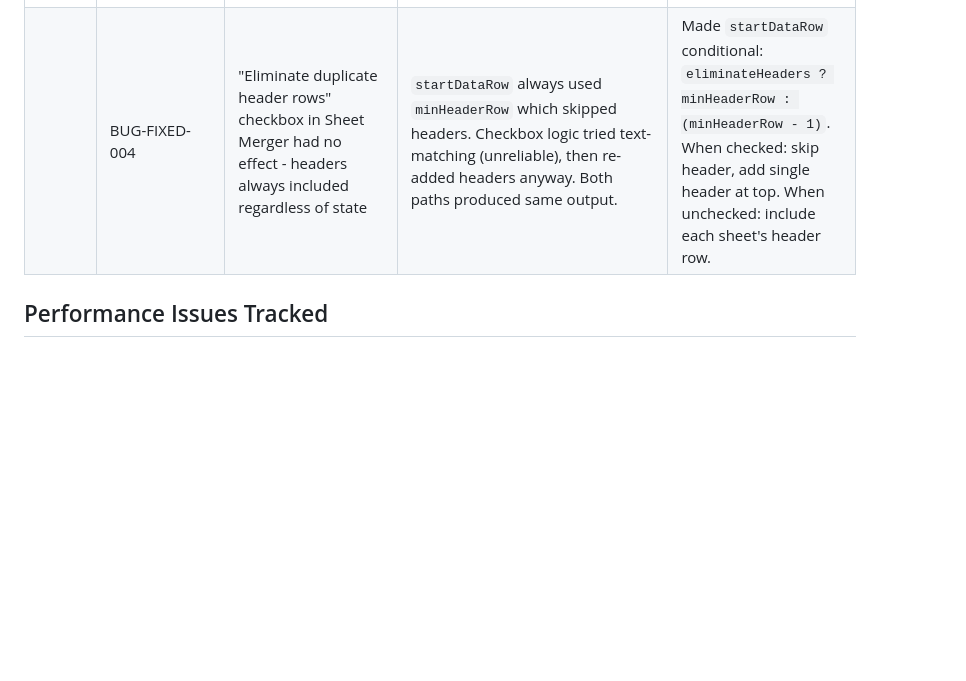
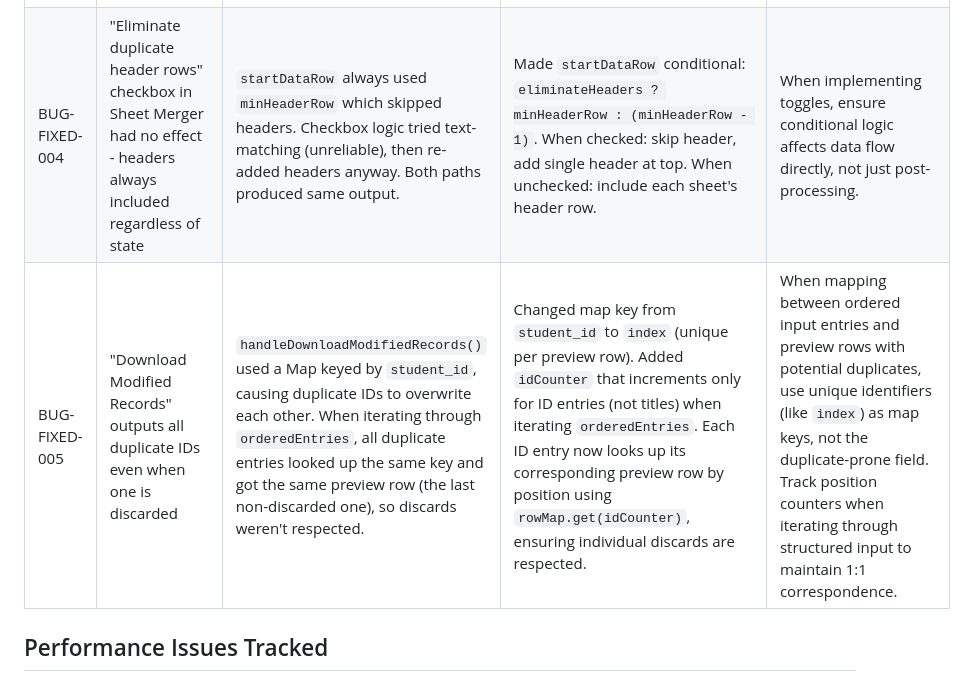
Before and after one commit to MohammedAbusarie/Yaqeen_V0.3, a Markdown page: .project/memory/bugs-known.md, the part around the change printed below. Rendered like a GitHub page; blank space fills up the shorter version.

Commit message:
added-bug: duplicated id not getting discarded

```diff
--- a/.project/memory/bugs-known.md
+++ b/.project/memory/bugs-known.md
@@ -11,7 +11,8 @@
 | BUG-FIXED-001 | Header detection could find w1, w2, w3, w4 under "attendance section" but not w1, w2, w3 under "attendance lecture", and vice versa (only one type shown) | When same headers (W1, W2, etc.) appear in both section and lecture areas, the code was creating a single entry and losing one of the types. The upgrade logic was converting section entries to lecture, losing section data. | Fixed by splitting locations by column ranges in final conversion step. Now creates separate entries: `section::W1`, `lecture::W1`, etc., based on which column range each location falls into. This preserves both section and lecture week columns even when they have the same header text. | When headers appear in multiple column ranges (section vs lecture), split locations by range and create separate entries for each. Don't rely solely on upgrade logic - verify actual column positions. |
 | BUG-FIXED-002 | ODS files with formulas or special cell formats fail to load with "Unsupported value type" error | SheetJS was trying to parse formulas and cell styles from ODS files, which can cause parsing errors when the file format doesn't match expected structure. ODS files may not store cached calculated values for formulas. | Added `cellFormula: false` and `cellStyles: false` options to both read attempts in `readWorkbookFromArrayBuffer()`. Enhanced raw mode handling to extract calculated values from formula cells using `cell.w` (formatted text) as fallback when `cell.v` (calculated value) is missing. | Always use `cellFormula: false` and `cellStyles: false` when reading workbooks. Handle formula cells by checking for `cell.w` as fallback when `cell.v` is undefined. |
 | BUG-FIXED-003 | When expanding a sheet in column pool, only first 2 columns are visible and scrolling doesn't work | `.columnGroup` had `overflow: hidden` which was clipping content and preventing column items from being visible beyond the first few items. Scrolling should occur at `.columnPool__list` level, not at the group level. | Removed `overflow: hidden` from `.columnGroup`. Applied border-radius directly to `.columnGroup__header` (top corners) and `.columnGroup__body` (bottom corners) to maintain rounded appearance. Added rule for collapsed state to apply full border-radius to header. | When using accordion/expandable groups, don't apply `overflow: hidden` to the group container if content needs to scroll. Apply overflow and scrolling at the parent container level (`.columnPool__list` in this case). Use border-radius on child elements to maintain visual design. |
-|| BUG-FIXED-004 | "Eliminate duplicate header rows" checkbox in Sheet Merger had no effect - headers always included regardless of state | `startDataRow` always used `minHeaderRow` which skipped headers. Checkbox logic tried text-matching (unreliable), then re-added headers anyway. Both paths produced same output. | Made `startDataRow` conditional: `eliminateHeaders ? minHeaderRow : (minHeaderRow - 1)`. When checked: skip header, add single header at top. When unchecked: include each sheet's header row. | When implementing toggles, ensure conditional logic affects data flow directly, not just post-processing. |
+| BUG-FIXED-004 | "Eliminate duplicate header rows" checkbox in Sheet Merger had no effect - headers always included regardless of state | `startDataRow` always used `minHeaderRow` which skipped headers. Checkbox logic tried text-matching (unreliable), then re-added headers anyway. Both paths produced same output. | Made `startDataRow` conditional: `eliminateHeaders ? minHeaderRow : (minHeaderRow - 1)`. When checked: skip header, add single header at top. When unchecked: include each sheet's header row. | When implementing toggles, ensure conditional logic affects data flow directly, not just post-processing. |
+| BUG-FIXED-005 | "Download Modified Records" outputs all duplicate IDs even when one is discarded | `handleDownloadModifiedRecords()` used a Map keyed by `student_id`, causing duplicate IDs to overwrite each other. When iterating through `orderedEntries`, all duplicate entries looked up the same key and got the same preview row (the last non-discarded one), so discards weren't respected. | Changed map key from `student_id` to `index` (unique per preview row). Added `idCounter` that increments only for ID entries (not titles) when iterating `orderedEntries`. Each ID entry now looks up its corresponding preview row by position using `rowMap.get(idCounter)`, ensuring individual discards are respected. | When mapping between ordered input entries and preview rows with potential duplicates, use unique identifiers (like `index`) as map keys, not the duplicate-prone field. Track position counters when iterating through structured input to maintain 1:1 correspondence. |
 
 ## Performance Issues Tracked
 - Issue: [Description]
```
Also changed, not shown: other parts of .project/memory/bugs-known.md (+1 -1 lines).
